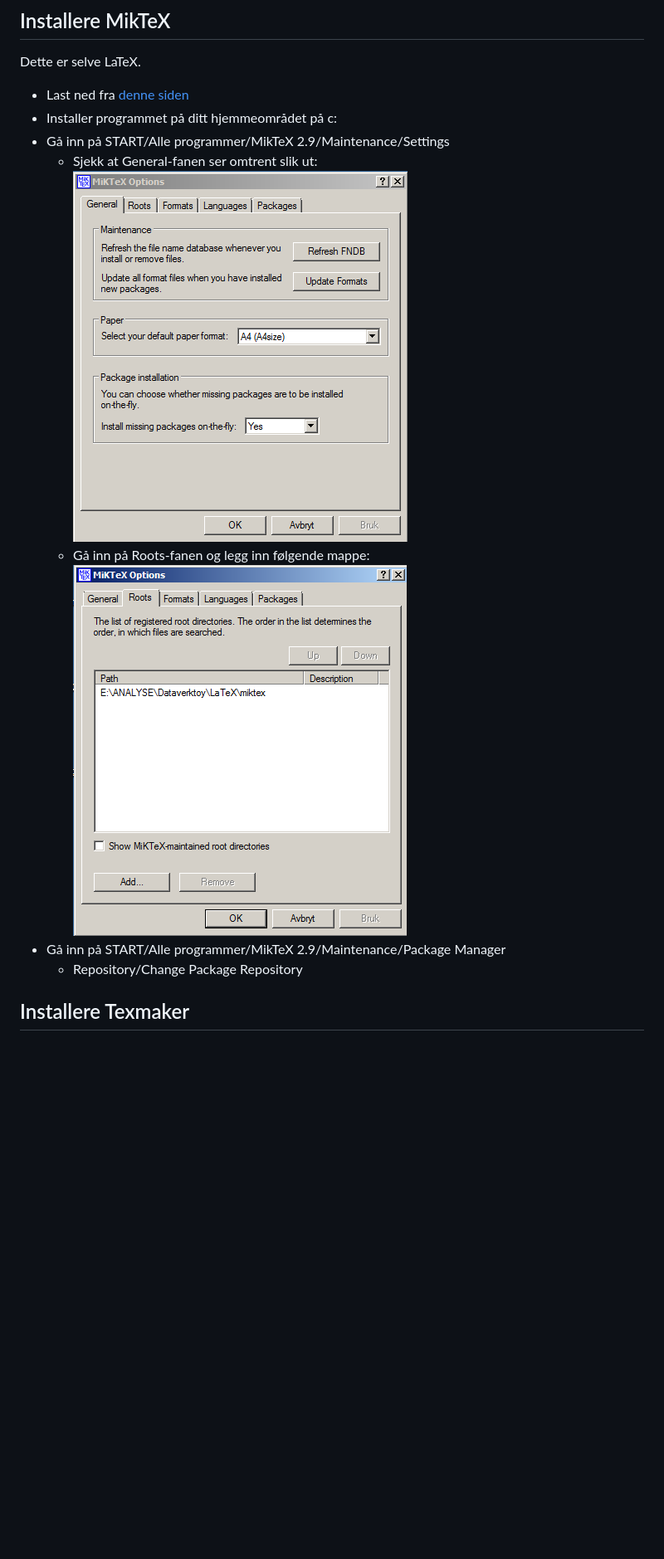
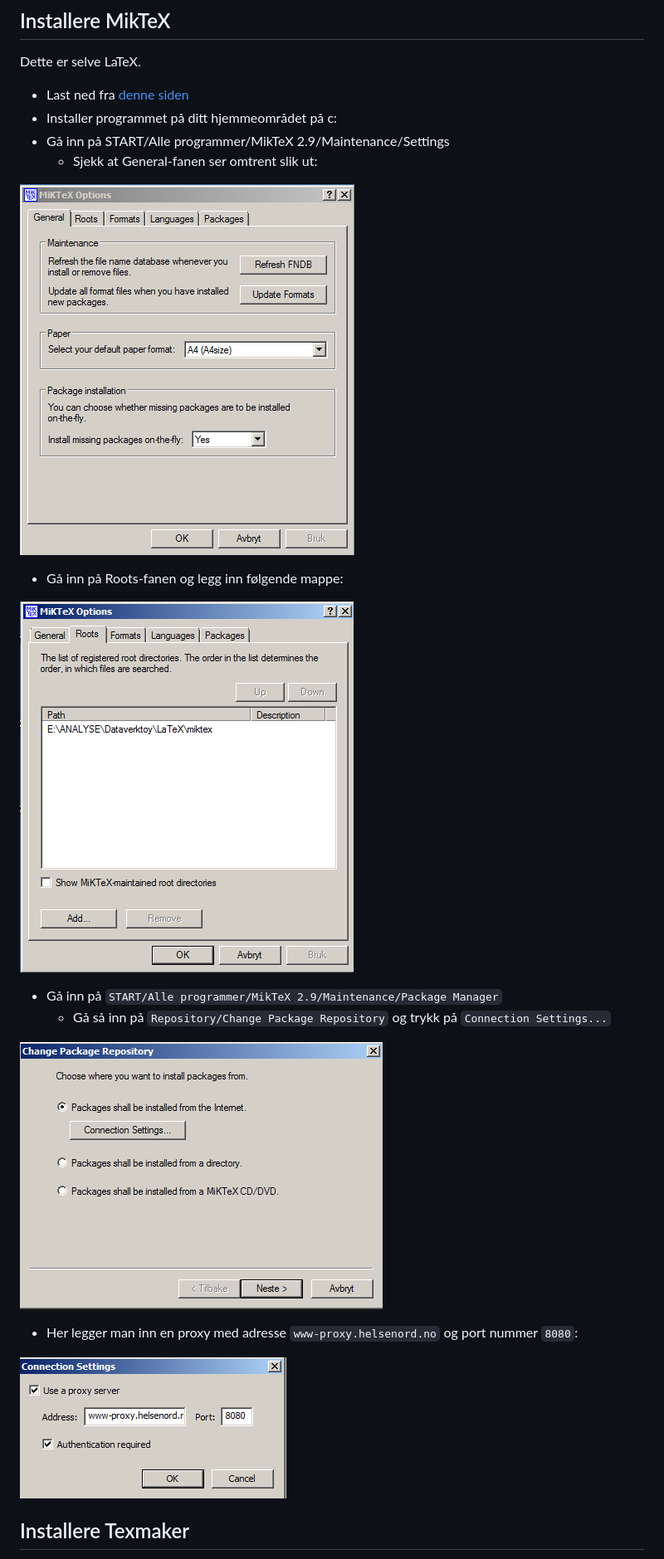
Before and after one commit to robertodr/skde, a Markdown page: latex.md, the part around one of its changes. Shown at 83% size. GitHub-like rendering; pictures changed too: figurer/miktex_repository1.png (added), figurer/miktex_repository_proxy.png (added); blank space fills up the shorter version.

Commit message:
more on miktex package manager

```diff
--- a/latex.md
+++ b/latex.md
@@ -10,12 +10,18 @@ Dette er selve LaTeX.
 - Installer programmet på ditt hjemmeområdet på c:
 - Gå inn på START/Alle programmer/MikTeX 2.9/Maintenance/Settings
   - Sjekk at General-fanen ser omtrent slik ut:
-  ![Alt text](figurer/miktex_general.png)
+
+![Alt text](figurer/miktex_general.png)
   - Gå inn på Roots-fanen og legg inn følgende mappe:
-  ![Alt text](figurer/miktex_roots.png)
-- Gå inn på START/Alle programmer/MikTeX 2.9/Maintenance/Package Manager
-  - Repository/Change Package Repository
 
+![Alt text](figurer/miktex_roots.png)
+- Gå inn på `START/Alle programmer/MikTeX 2.9/Maintenance/Package Manager`
+  - Gå så inn på `Repository/Change Package Repository` og trykk på `Connection Settings...`
+
+![Alt text](figurer/miktex_repository1.png)
+  - Her legger man inn en proxy med adresse `www-proxy.helsenord.no` og port nummer `8080`:
+
+![Alt text](figurer/miktex_repository_proxy.png)
 
 
 ## Installere Texmaker
```
Also changed, not shown: other parts of latex.md (+3 -1 lines), figurer/miktex_repository2.png (added), 1 other file.
